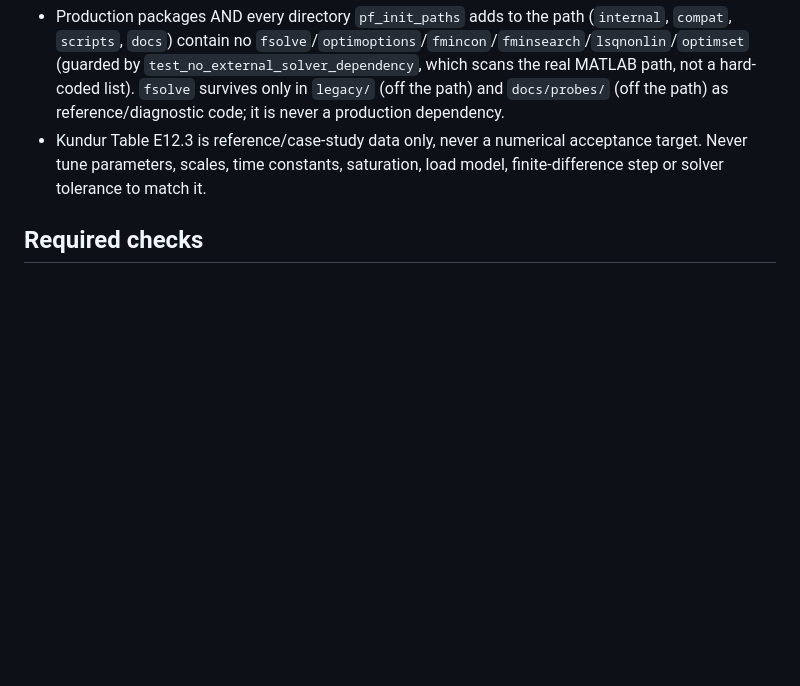
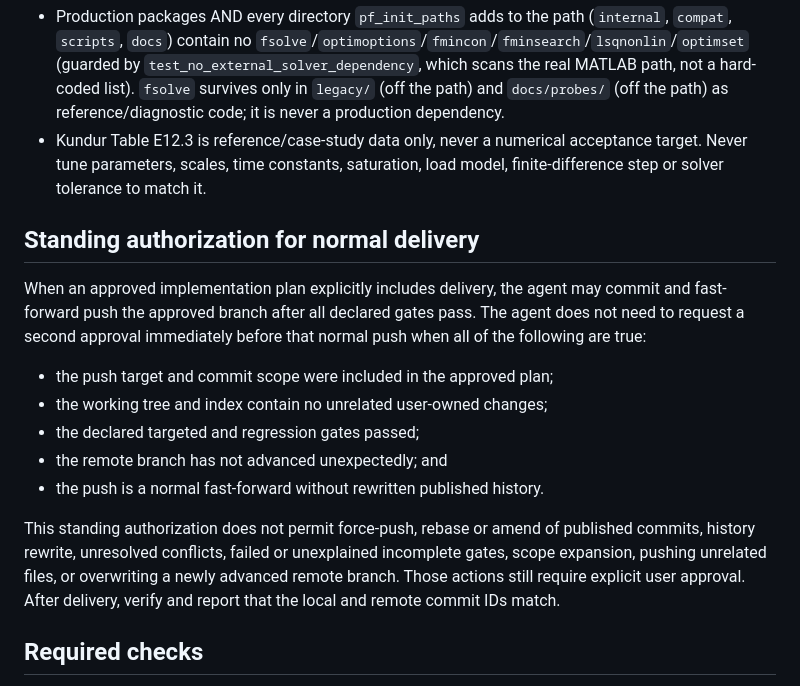
Before and after one commit to 123456mmass/GridFormLab, a Markdown page: AGENTS.md, the part around the change. Drawn GitHub-style; blank space fills up the shorter version.

Commit message:
Allow pre-authorized fast-forward delivery

```diff
--- a/AGENTS.md
+++ b/AGENTS.md
@@ -286,6 +286,26 @@ algorithm name does not authorize calling a ready-made implementation.
   acceptance target. Never tune parameters, scales, time constants, saturation,
   load model, finite-difference step or solver tolerance to match it.
 
+## Standing authorization for normal delivery
+
+When an approved implementation plan explicitly includes delivery, the agent
+may commit and fast-forward push the approved branch after all declared gates
+pass. The agent does not need to request a second approval immediately before
+that normal push when all of the following are true:
+
+- the push target and commit scope were included in the approved plan;
+- the working tree and index contain no unrelated user-owned changes;
+- the declared targeted and regression gates passed;
+- the remote branch has not advanced unexpectedly; and
+- the push is a normal fast-forward without rewritten published history.
+
+This standing authorization does not permit force-push, rebase or amend of
+published commits, history rewrite, unresolved conflicts, failed or unexplained
+incomplete gates, scope expansion, pushing unrelated files, or overwriting a
+newly advanced remote branch. Those actions still require explicit user
+approval. After delivery, verify and report that the local and remote commit
+IDs match.
+
 ## Required checks
 
 Before working in parallel branches or worktrees, read
```
